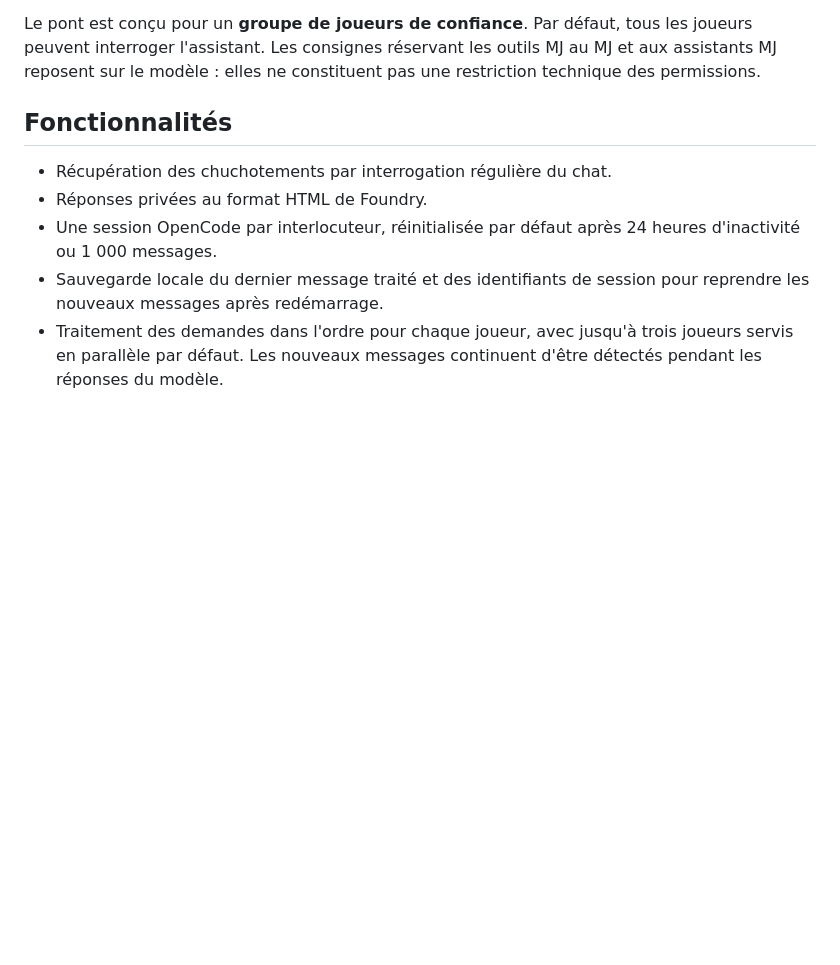
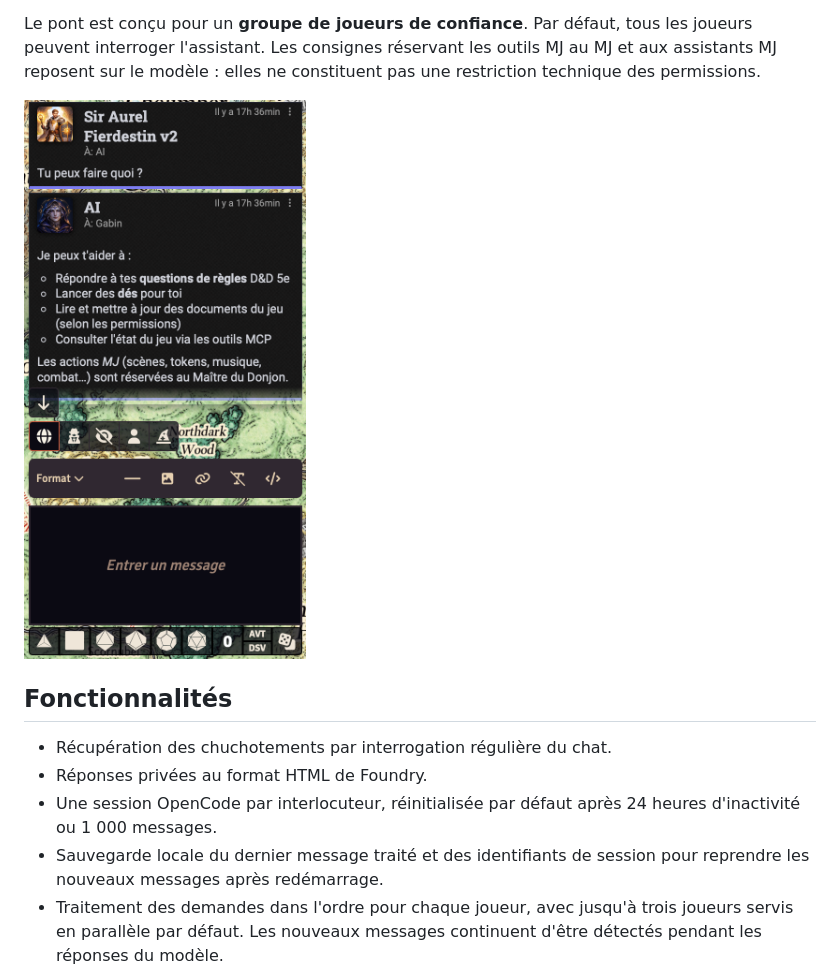
Before and after one commit to Gabin-CC/foundry-ai-agent, a Markdown page: README.fr.md, the part around the change. Rendered like a GitHub page; pictures changed too: assets/agent-demo.png (added); blank space fills up the shorter version.

Commit message:
docs: add AI agent demo screenshot to README (EN/FR)

```diff
--- a/README.fr.md
+++ b/README.fr.md
@@ -14,6 +14,8 @@ Le pont est conçu pour un **groupe de joueurs de confiance**. Par défaut,
 tous les joueurs peuvent interroger l'assistant. Les consignes réservant les
 outils MJ au MJ et aux assistants MJ reposent sur le modèle : elles ne
 constituent pas une restriction technique des permissions.
+
+![Exemple d'échange avec l'agent IA dans Foundry](assets/agent-demo.png)
 
 ## Fonctionnalités
 
```
Also changed, not shown: README.md (+2 -0 lines).
